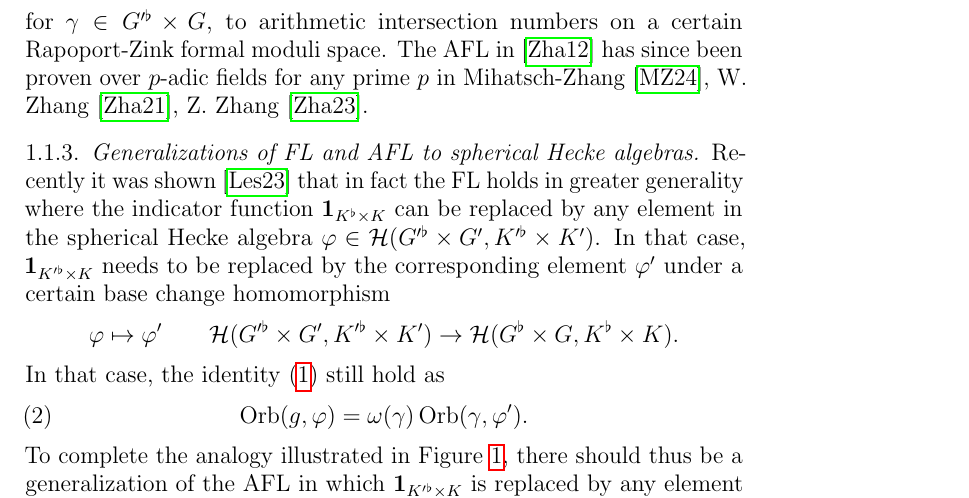
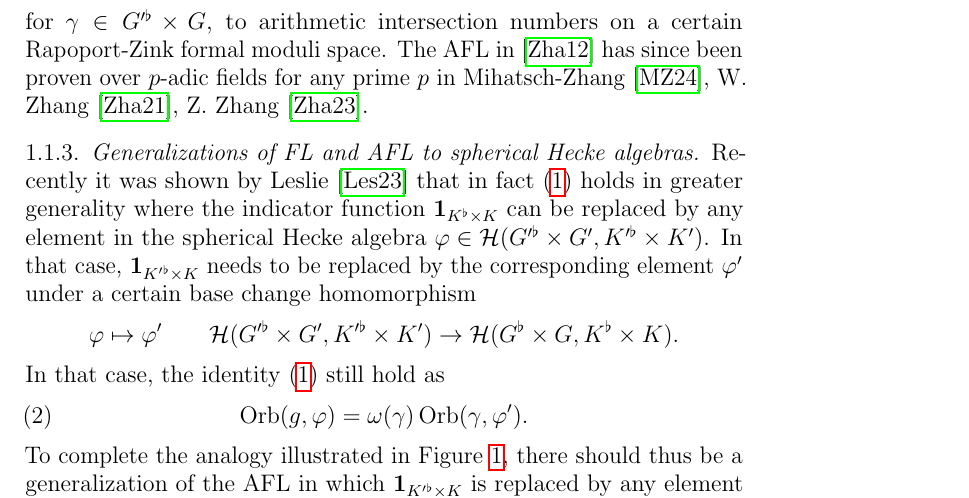
Before and after one commit to vEnhance/evans-phd-notebook, a LaTeX thesis (thesis/thesis.tex, which reads thesis/intro.tex): part of page 5 of 48, cut so that both start at the same text. Compiled offline with pdfLaTeX.

Commit message:
Credit Leslie name

```diff
--- a/thesis/intro.tex
+++ b/thesis/intro.tex
@@ -123,8 +123,8 @@ The AFL in \cite{ref:AFL} has since been proven over $p$-adic fields for any pri
 Mihatsch-Zhang \cite{ref:MZ2021}, W.\ Zhang \cite{ref:Wei2021}, Z.\ Zhang \cite{ref:Zhiyu}.
 
 \subsubsection{Generalizations of FL and AFL to spherical Hecke algebras}
-Recently it was shown \cite{ref:leslie} that in fact
-the FL holds in greater generality where the indicator function
+Recently it was shown by Leslie \cite{ref:leslie} that in fact
+\eqref{eq:old_FL} holds in greater generality where the indicator function
 $\mathbf{1}_{K^\flat \times K}$ can be replaced by any element
 in the spherical Hecke algebra $\varphi \in \HH(G'^\flat \times G', K'^\flat \times K')$.
 In that case, $\mathbf{1}_{K'^\flat \times K}$ needs to be replaced
```
